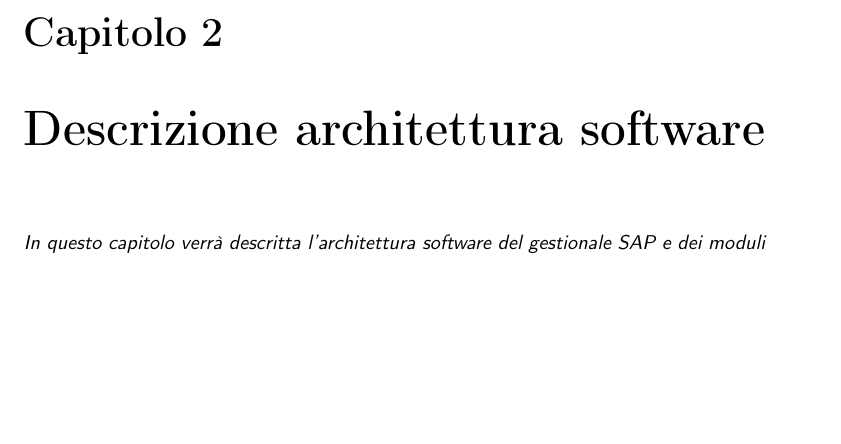
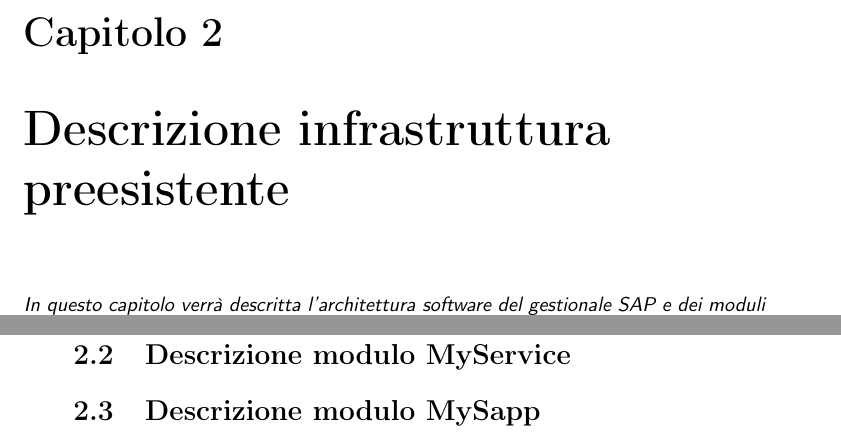
Before and after one commit to EvilCrive/Bachelor-Thesis, a LaTeX thesis (tesi.tex, which reads capitoli/capitolo-2.tex): part of page 13 of 45 before the commit and two parts of pages 13 and 24 of 45 after it, the two joined at a grey line, cut so that both start at the same text, the shorter picture padded with empty space. Compiled offline with pdfLaTeX.

Commit message:
DRAFT #time 1h drafting chapter 2
- Completing section 2.1
- Updates some images

- BRANCH : draft/introduzione

```diff
--- a/capitoli/capitolo-2.tex
+++ b/capitoli/capitolo-2.tex
@@ -3,7 +3,7 @@
 % !TEX root = ../tesi.tex
 
 %**************************************************************
-\chapter{Descrizione architettura software}
+\chapter{Descrizione infrastruttura preesistente}
 \label{cap:descrizione-architettura}
 %**************************************************************
 
@@ -176,3 +176,5 @@ Questi sono gli interventi creati tramite questo portale web, che si stanno sinc
 	\item Come si può osservare da quest'immagine, sono presenti le richieste HTTP principali per interagire con i webservices REST API del Service Layer di SAP.
 	\item A seguito di una richiesta HTTP viene elaborata la richiesta.\\Viene restituito un oggetto JSON in caso di fallimento, comunicando l'errore causante il fallimento.\\In caso di successo viene restituito un oggetto JSON, ove necessario, oppure un messaggio vuote che rappresenta il successo dell'operazione.
 \end{flushleft}
+\section{Descrizione modulo MyService}
+\section{Descrizione modulo MySapp}
```
Also changed, not shown: immagini/architettura-globale.png, immagini/modulo-sap.png.
